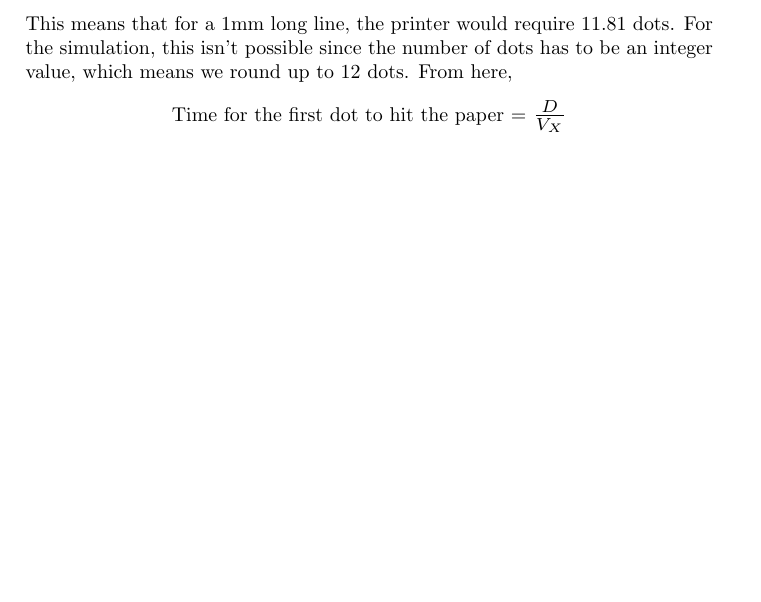
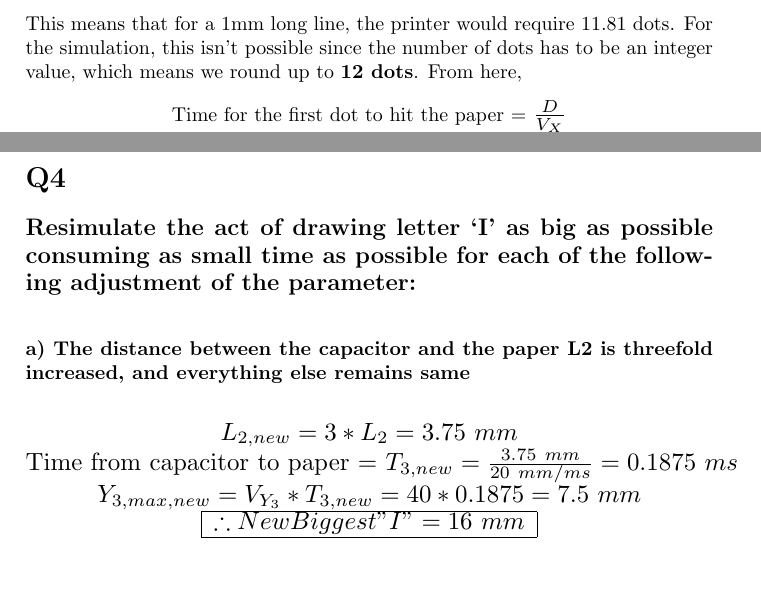
Before and after one commit to rsdasari01/3120Project, a LaTeX document (report/report.tex): part of page 2 of 3 before the commit and two parts of pages 2 and 4 of 4 after it, the two joined at a grey line, cut so that both start at the same text, the shorter picture padded with empty space. Compiled offline with pdfLaTeX; a LaTeX package or settings file that is missing is left out.

Commit message:
Q4 Part a

```diff
--- a/report/report.tex
+++ b/report/report.tex
@@ -74,7 +74,7 @@ This is assuming the distance to the paper(D), and $V_X$ are constant. The lengt
         \hline
     \end{tabular}
 \end{center}
-This means that for a 1mm long line, the printer would require 11.81 dots. For the simulation, this isn't possible since the number of dots has to be an integer value, which means we round up to 12 dots. From here,
+This means that for a 1mm long line, the printer would require 11.81 dots. For the simulation, this isn't possible since the number of dots has to be an integer value, which means we round up to \textbf{12 dots}. From here,
 \begin{center}
     Time for the first dot to hit the paper = \scalebox{1.25}{$\frac{D}{V_X}$}\\
     The remaining \textbf{N - 1} droplets are spaced equally from each other due to the constant firing rate and will hit the paper by the time the next droplet is fired, so the remaining time is: \scalebox{1.25}{$(N-1)*T_F$} \\
@@ -119,4 +119,19 @@ This voltage value gives us the exit velocity of the droplet:
         \hline
     \end{tabular}
 \end{center}
+
+\section*{Q4}
+\subsection*{Resimulate the act of drawing letter ‘I’ as big as possible consuming as small time as possible for each of the following adjustment of the parameter:\\ }
+\subsubsection*{a) The distance between the capacitor and the paper L2 is threefold increased, and everything else remains same\\}
+\begin{center}
+    \scalebox{1.25}{$L_{2,new} = 3*L_2 = 3.75\ mm$} \\
+    \scalebox{1.25}{Time from capacitor to paper = $T_{3,new} = \frac{3.75\ mm}{20\ mm/ms} = 0.1875\ ms$} \\
+    \scalebox{1.25}{$Y_{3,max,new} = V_{Y_3}*T_{3,new} = 40*0.1875 = 7.5\ mm$}\\
+    \begin{tabular}{| c |}
+        \hline
+        \scalebox{1.25}{$\therefore New Biggest "I" = 16\ mm$}\\
+        \hline
+    \end{tabular}
+\end{center}
+
 \end{document}
```
Also changed, not shown: report/report.pdf, report/report.tex (2 more changed lines).
